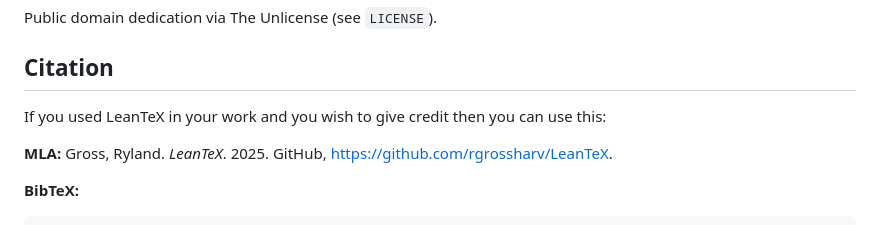
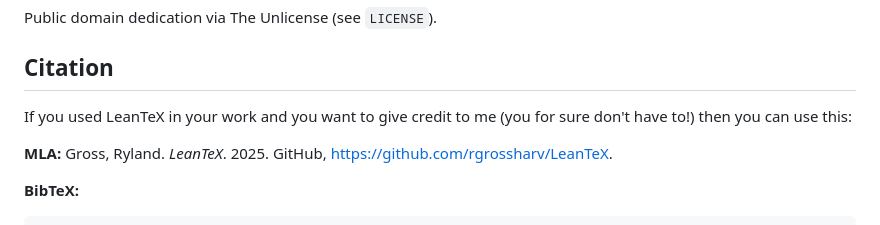
Before and after one commit to rgrossharv/LeanTeX, a Markdown page: README.md, the part around the change. GitHub-like rendering.

Commit message:
Clarify citation credit wording in README
Updated citation wording for clarity.

```diff
--- a/README.md
+++ b/README.md
@@ -176,7 +176,7 @@ Public domain dedication via The Unlicense (see `LICENSE`).
 
 ## Citation
 
-If you used LeanTeX in your work and you wish to give credit then you can use this:
+If you used LeanTeX in your work and you want to give credit to me (you for sure don't have to!) then you can use this:
 
 **MLA:** Gross, Ryland. *LeanTeX*. 2025. GitHub, https://github.com/rgrossharv/LeanTeX.
 
```
